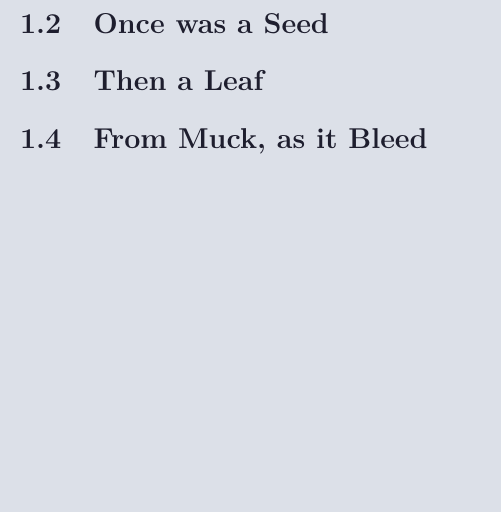
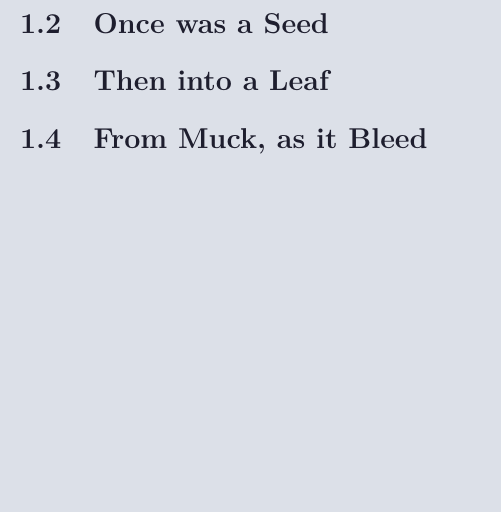
Before and after one commit to thepenguinn/seed-incubator, a LaTeX document (logo/main.tex, which reads logo/chapter_01/section_03/section.tex): part of page 2 of 2, cut so that both start at the same text. Compiled offline with pdfLaTeX.

Commit message:
logo: updated last two sections

```diff
--- a/logo/chapter_01/section_03/section.tex
+++ b/logo/chapter_01/section_03/section.tex
@@ -4,7 +4,7 @@
 
 \begin{document}
 
-\section{Then a Leaf} \label{sec:}
+\section{Then into a Leaf} \label{sec:}
 
 
 
```
Also changed, not shown: logo/chapter_01/section_03/Makefile (added), logo/chapter_01/section_04/Makefile (added).
